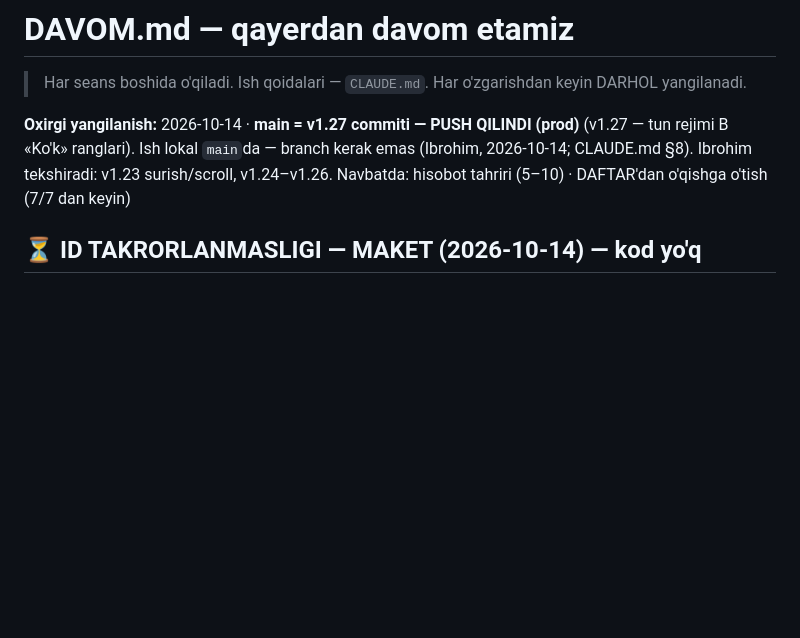
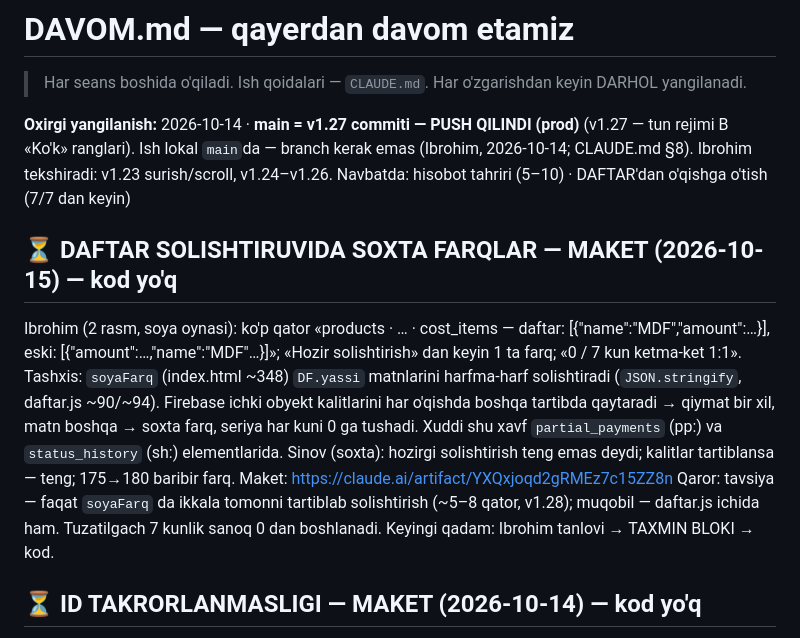
Before and after one commit to ibrohimcyborg/kabir-erp, a Markdown page: DAVOM.md, the part around the change. GitHub-like rendering; blank space fills up the shorter version.

Commit message:
DAVOM: daftar soxta farqlari maketi (kod yo'q)
Co-Authored-By: Claude Opus 5.5 <noreply@anthropic.com>
Claude-Session: https://claude.ai/code/session_01YRTAin24KLBhmJWpXP1MBa

```diff
--- a/DAVOM.md
+++ b/DAVOM.md
@@ -4,6 +4,19 @@
 > Har o'zgarishdan keyin DARHOL yangilanadi.
 
 **Oxirgi yangilanish:** 2026-10-14 · **main = v1.27 commiti — PUSH QILINDI (prod)** (v1.27 — tun rejimi B «Ko'k» ranglari). Ish lokal `main`da — branch kerak emas (Ibrohim, 2026-10-14; CLAUDE.md §8). Ibrohim tekshiradi: v1.23 surish/scroll, v1.24–v1.26. Navbatda: hisobot tahriri (5–10) · DAFTAR'dan o'qishga o'tish (7/7 dan keyin)
+
+## ⏳ DAFTAR SOLISHTIRUVIDA SOXTA FARQLAR — MAKET (2026-10-15) — kod yo'q
+
+Ibrohim (2 rasm, soya oynasi): ko'p qator «products · … · cost_items — daftar: [{"name":"MDF","amount":…}], eski: [{"amount":…,"name":"MDF"…}]»;
+           «Hozir solishtirish» dan keyin 1 ta farq; «0 / 7 kun ketma-ket 1:1».
+Tashxis:   `soyaFarq` (index.html ~348) `DF.yassi` matnlarini harfma-harf solishtiradi (`JSON.stringify`, daftar.js ~90/~94).
+           Firebase ichki obyekt kalitlarini har o'qishda boshqa tartibda qaytaradi → qiymat bir xil, matn boshqa → soxta farq,
+           seriya har kuni 0 ga tushadi. Xuddi shu xavf `partial_payments` (pp:) va `status_history` (sh:) elementlarida.
+           Sinov (soxta): hozirgi solishtirish teng emas deydi; kalitlar tartiblansa — teng; 175→180 baribir farq.
+Maket:     https://claude.ai/artifact/YXQxjoqd2gRMEz7c15ZZ8n
+Qaror:     tavsiya — faqat `soyaFarq` da ikkala tomonni tartiblab solishtirish (~5–8 qator, v1.28); muqobil — daftar.js ichida ham.
+           Tuzatilgach 7 kunlik sanoq 0 dan boshlanadi.
+Keyingi qadam: Ibrohim tanlovi → TAXMIN BLOKI → kod.
 
 ## ⏳ ID TAKRORLANMASLIGI — MAKET (2026-10-14) — kod yo'q
 
```
